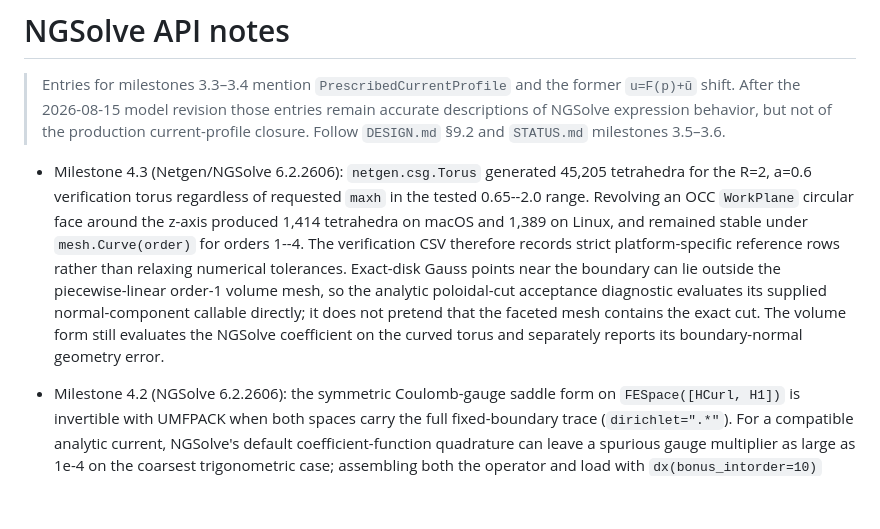
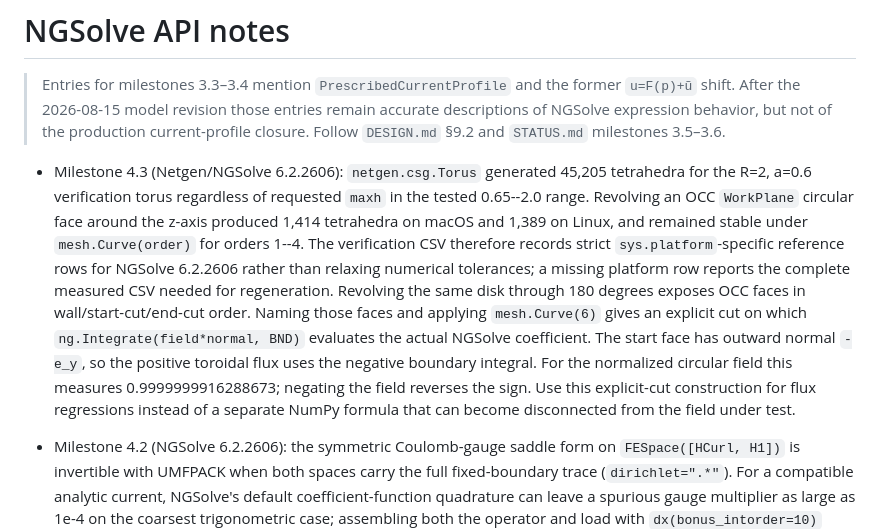
Before and after one commit to landreman/remec, a Markdown page: docs/dev_notes.md, the part around the change. Rendered like a GitHub page; blank space fills up the shorter version.

```diff
--- a/docs/dev_notes.md
+++ b/docs/dev_notes.md
@@ -10,13 +10,16 @@
   the tested 0.65--2.0 range. Revolving an OCC `WorkPlane` circular face around the
   z-axis produced 1,414 tetrahedra on macOS and 1,389 on Linux, and remained stable
   under `mesh.Curve(order)` for orders 1--4. The verification CSV therefore records
-  strict platform-specific reference rows rather than relaxing numerical tolerances.
-  Exact-disk Gauss points near the boundary can
-  lie outside the piecewise-linear order-1 volume mesh, so the analytic poloidal-cut
-  acceptance diagnostic evaluates its supplied normal-component callable directly;
-  it does not pretend that the faceted mesh contains the exact cut. The volume form
-  still evaluates the NGSolve coefficient on the curved torus and separately reports
-  its boundary-normal geometry error.
+  strict `sys.platform`-specific reference rows for NGSolve 6.2.2606 rather than
+  relaxing numerical tolerances; a missing platform row reports the complete measured
+  CSV needed for regeneration. Revolving the same disk through 180 degrees exposes
+  OCC faces in wall/start-cut/end-cut order. Naming those faces and applying
+  `mesh.Curve(6)` gives an explicit cut on which `ng.Integrate(field*normal, BND)`
+  evaluates the actual NGSolve coefficient. The start face has outward normal `-e_y`,
+  so the positive toroidal flux uses the negative boundary integral. For the normalized
+  circular field this measures 0.9999999916288673; negating the field reverses the sign.
+  Use this explicit-cut construction for flux regressions instead of a separate NumPy
+  formula that can become disconnected from the field under test.
 
 - Milestone 4.2 (NGSolve 6.2.2606): the symmetric Coulomb-gauge saddle form on
   `FESpace([HCurl, H1])` is invertible with UMFPACK when both spaces carry the full
```
Also changed, not shown: docs/STATUS.md (+13 -6 lines), docs/verification.md (+26 -11 lines).
